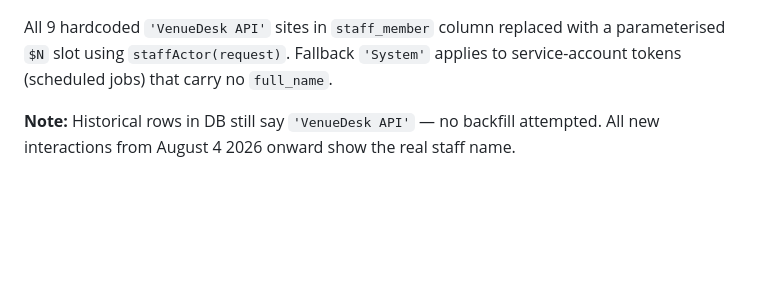
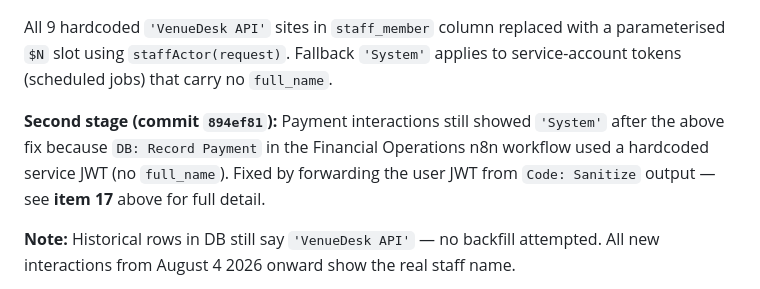
Before and after one commit to AndyJay72/VenueDesk, a Markdown page: CLAUDE.md, the part around one of its changes. Drawn GitHub-style; blank space fills up the shorter version.

```diff
--- a/CLAUDE.md
+++ b/CLAUDE.md
@@ -3239,6 +3291,11 @@ const staffActor = req => req.user?.full_name || req.user?.name || req.user?.use
 All 9 hardcoded `'VenueDesk API'` sites in `staff_member` column replaced with a
 parameterised `$N` slot using `staffActor(request)`. Fallback `'System'` applies to
 service-account tokens (scheduled jobs) that carry no `full_name`.
+
+**Second stage (commit `894ef81`):** Payment interactions still showed `'System'` after
+the above fix because `DB: Record Payment` in the Financial Operations n8n workflow used
+a hardcoded service JWT (no `full_name`). Fixed by forwarding the user JWT from
+`Code: Sanitize` output — see **item 17** above for full detail.
 
 **Note:** Historical rows in DB still say `'VenueDesk API'` — no backfill attempted.
 All new interactions from August 4 2026 onward show the real staff name.
```
Also changed, not shown: other parts of CLAUDE.md (+52 -0 lines).
